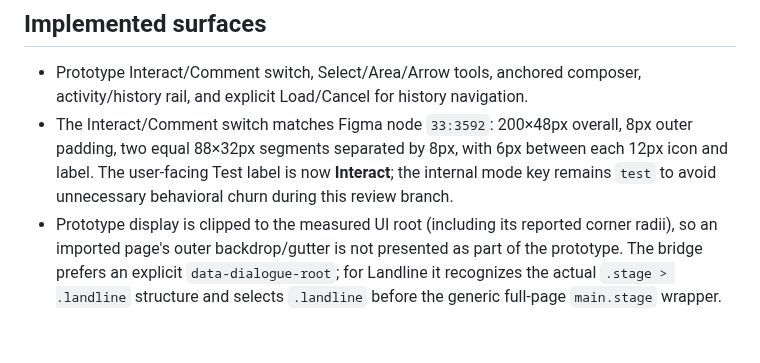
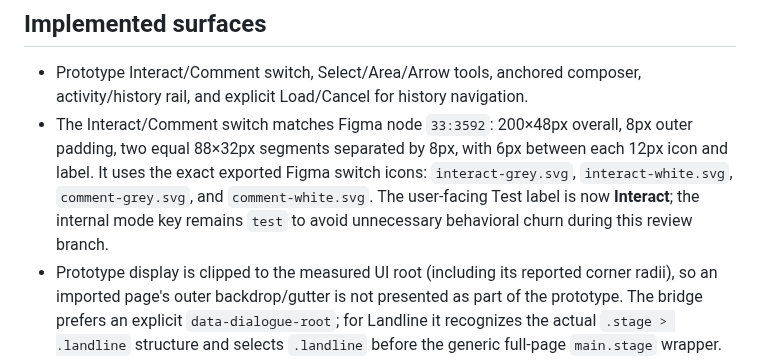
Before and after one commit to mattatgit/dialogue, a Markdown page: docs/PROTOTYPE_FEEDBACK_UI.md, the part around the change. GitHub-like rendering; blank space fills up the shorter version.

Commit message:
docs: record exact switch SVG assets

```diff
--- a/docs/PROTOTYPE_FEEDBACK_UI.md
+++ b/docs/PROTOTYPE_FEEDBACK_UI.md
@@ -9,7 +9,7 @@ Design source: Dialogue Figma file `YXlBjYhWIS1sfu8cffH5un`, section `1:283`; vi
 ## Implemented surfaces
 
 - Prototype Interact/Comment switch, Select/Area/Arrow tools, anchored composer, activity/history rail, and explicit Load/Cancel for history navigation.
-- The Interact/Comment switch matches Figma node `33:3592`: 200×48px overall, 8px outer padding, two equal 88×32px segments separated by 8px, with 6px between each 12px icon and label. The user-facing Test label is now **Interact**; the internal mode key remains `test` to avoid unnecessary behavioral churn during this review branch.
+- The Interact/Comment switch matches Figma node `33:3592`: 200×48px overall, 8px outer padding, two equal 88×32px segments separated by 8px, with 6px between each 12px icon and label. It uses the exact exported Figma switch icons: `interact-grey.svg`, `interact-white.svg`, `comment-grey.svg`, and `comment-white.svg`. The user-facing Test label is now **Interact**; the internal mode key remains `test` to avoid unnecessary behavioral churn during this review branch.
 - Prototype display is clipped to the measured UI root (including its reported corner radii), so an imported page's outer backdrop/gutter is not presented as part of the prototype. The bridge prefers an explicit `data-dialogue-root`; for Landline it recognizes the actual `.stage > .landline` structure and selects `.landline` before the generic full-page `main.stage` wrapper.
 - Arrow starts are canvas-wide rather than prototype-bounded: press where the comment should connect, drag to the target, release to place the arrowhead. The comment composer sits at the start point with the Figma-style red terminal ball. Select and Area remain bounded to the prototype viewport.
 - Interact/Comment switching keeps the top mode control and prototype fixed in screen space. Comment mode makes room for history by shrinking the white canvas from the left rather than recentring the prototype; the canvas transition is 100ms ease-out (and respects reduced-motion). The Comment toolbar is positioned from the measured prototype centre rather than the resized canvas centre, so it remains directly underneath the prototype.
```
